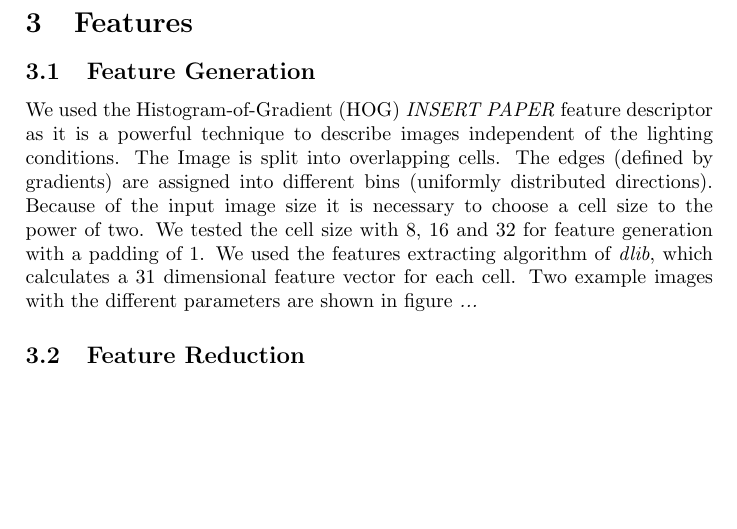
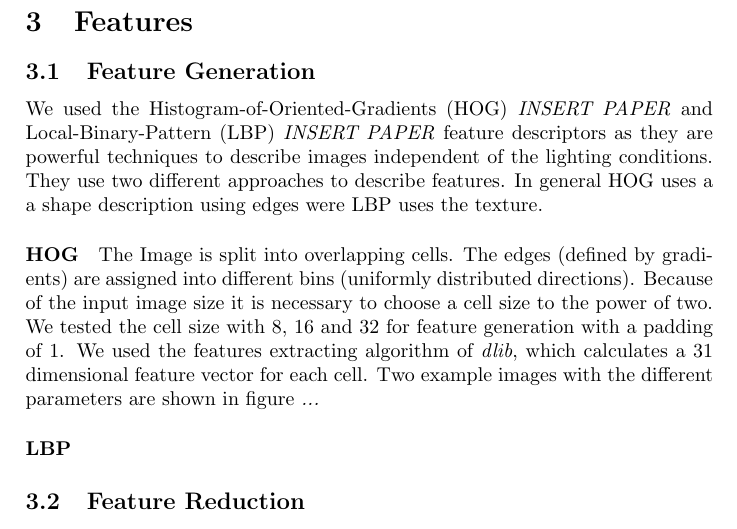
Before and after one commit to mzettwitz/ImageUnderstanding, a LaTeX document (doc/Report.tex): part of page 2 of 3, cut so that both start at the same text, the shorter picture padded with empty space. Compiled offline with pdfLaTeX.

Commit message:
updated to lbp
issue #26

```diff
--- a/doc/Report.tex
+++ b/doc/Report.tex
@@ -44,12 +44,16 @@ We tried to get a good trade-off between accuracy and computation time.
 \section{Features}
 \subsection{Feature Generation}
 
-We used the Histogram-of-Gradient~(HOG) \emph{INSERT PAPER} feature descriptor as it is a powerful technique to describe images independent of the lighting conditions.
+We used the Histogram-of-Oriented-Gradients~(HOG) \emph{INSERT PAPER} and Local-Binary-Pattern~(LBP) \emph{INSERT PAPER} feature descriptors as they are powerful techniques to describe images independent of the lighting conditions. They use two different approaches to describe features. In general HOG uses a a shape description using edges were LBP uses the texture.
+
+\paragraph{HOG}
 The Image is split into overlapping cells. The edges (defined by gradients) are assigned into different bins (uniformly distributed directions).
 Because of the input image size it is necessary to choose a cell size to the power of two.
 We tested the cell size with 8, 16 and 32 for feature generation with a padding of 1.
 We used the features extracting algorithm of \emph{dlib}, which calculates a 31 dimensional feature vector for each cell.
 Two example images with the different parameters are shown in figure \emph{...}
+
+\paragraph{LBP}
 
 
 \subsection{Feature Reduction}
```
